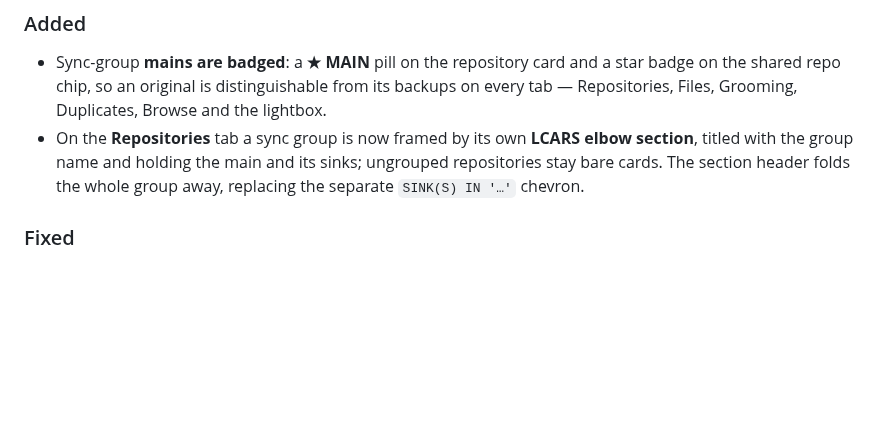
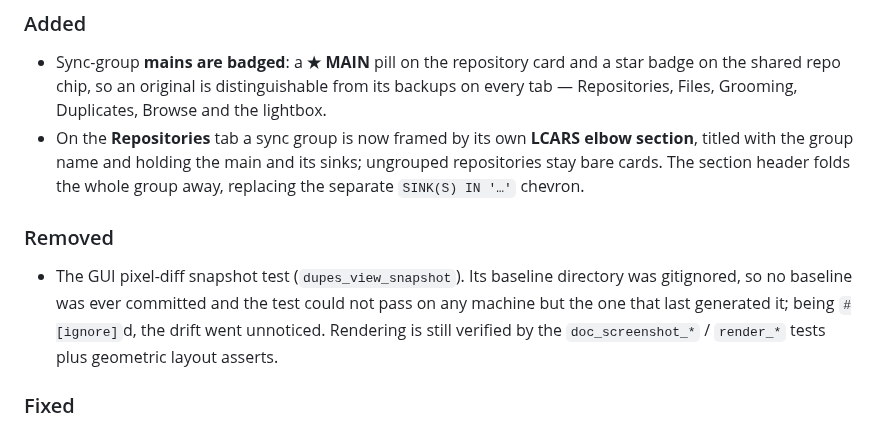
Before and after one commit to paxel/dedup-rs, a Markdown page: CHANGELOG.md, the part around the change. GitHub-like rendering; blank space fills up the shorter version.

Commit message:
remove the snapshot test

```diff
--- a/CHANGELOG.md
+++ b/CHANGELOG.md
@@ -13,6 +13,14 @@ All notable changes to the `dedup-rs` project will be documented in this file.
   titled with the group name and holding the main and its sinks; ungrouped repositories stay
   bare cards. The section header folds the whole group away, replacing the separate
   `SINK(S) IN '…'` chevron.
+
+### Removed
+
+- The GUI pixel-diff snapshot test (`dupes_view_snapshot`). Its baseline directory was
+  gitignored, so no baseline was ever committed and the test could not pass on any machine
+  but the one that last generated it; being `#[ignore]`d, the drift went unnoticed.
+  Rendering is still verified by the `doc_screenshot_*` / `render_*` tests plus geometric
+  layout asserts.
 
 ### Fixed
 
```
Also changed, not shown: CLAUDE.md (+3 -3 lines), ai/improvements.md (+6 -3 lines), docs/screenshots/diff_compare.png, docs/screenshots/lightbox_overview.png, docs/screenshots/lightbox_overview_compare.png, docs/screenshots/repo_group_section.png, docs/screenshots/repositories_tab.png, docs/screenshots/transfer_group_sync.png, 2 other files.
